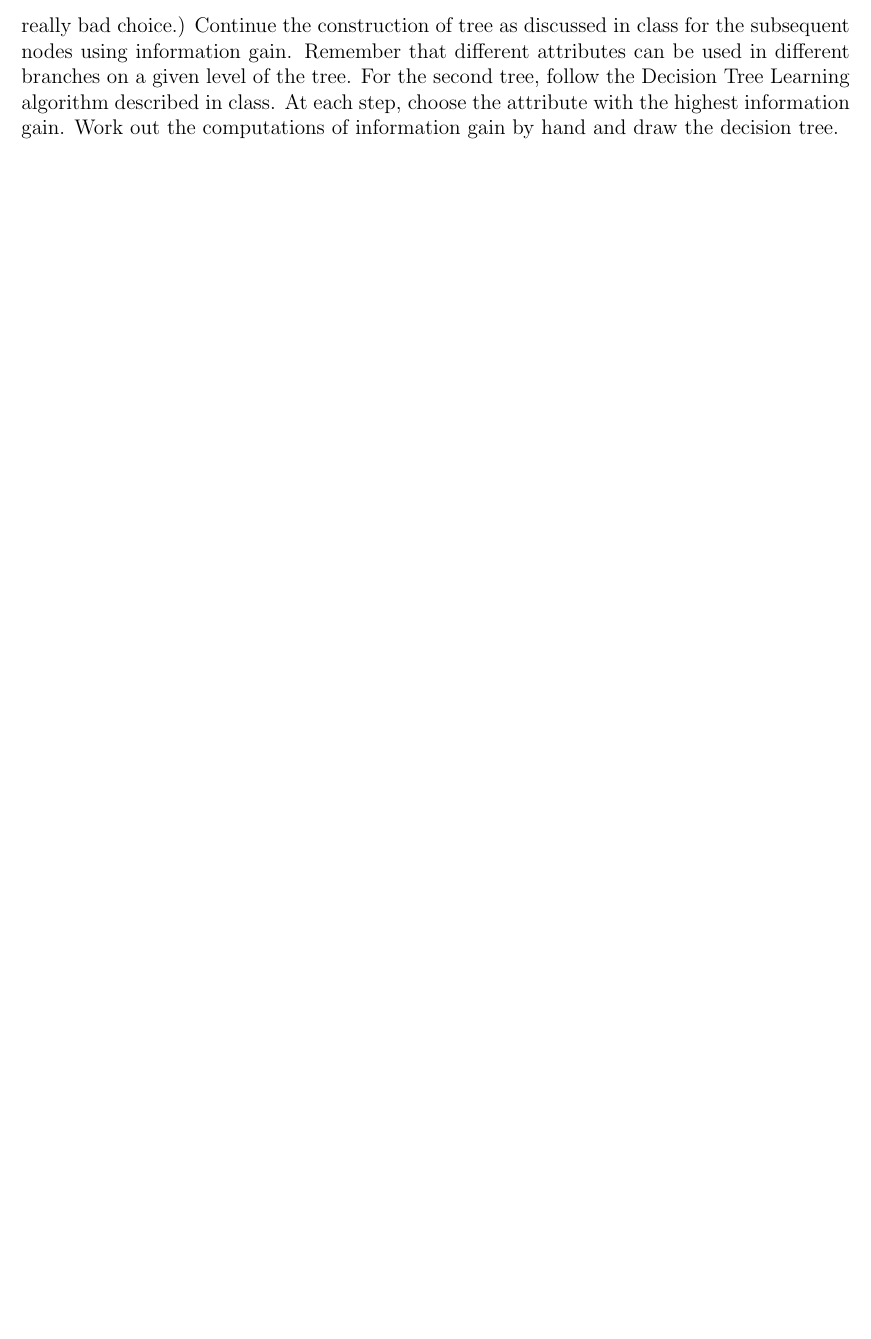
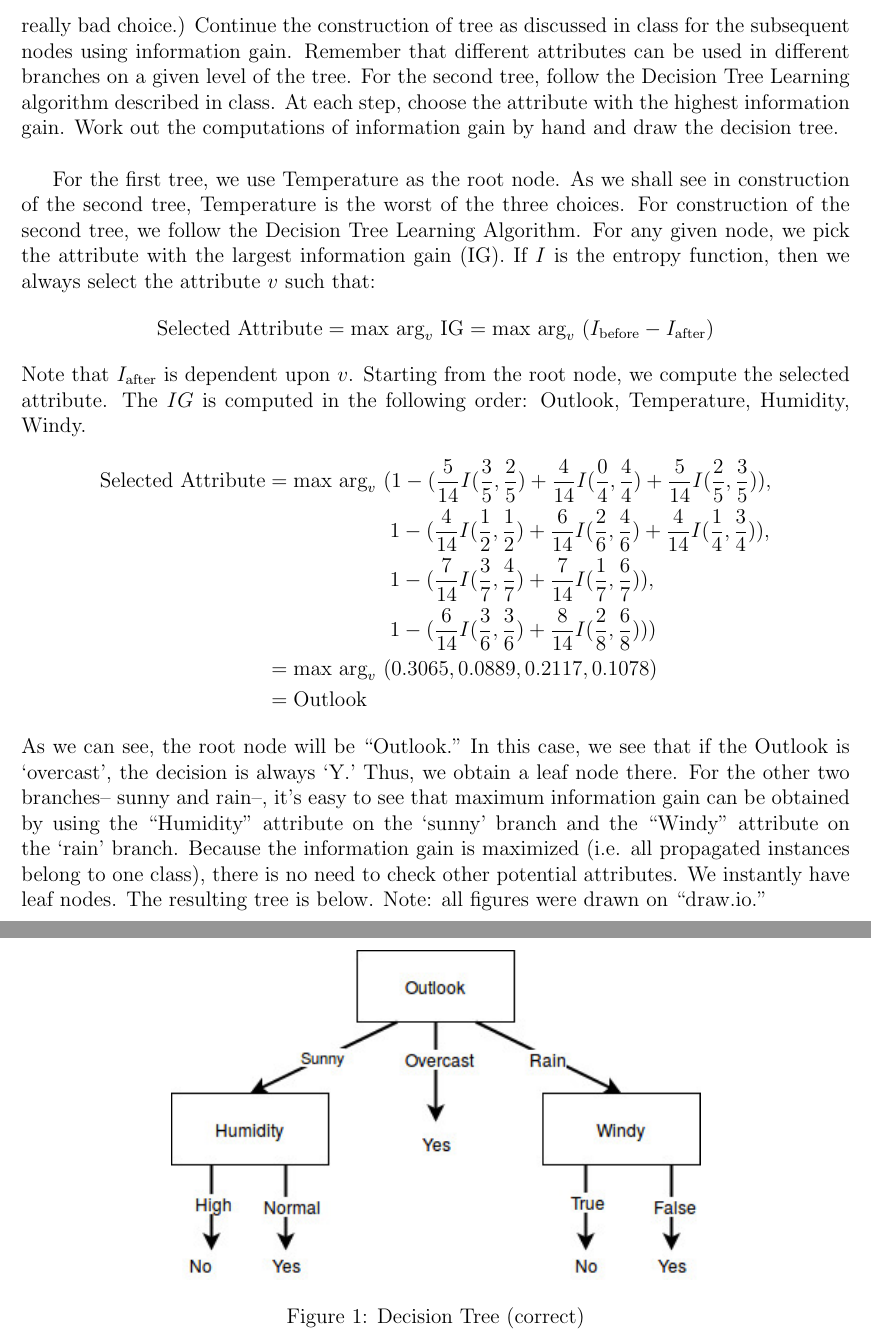
Before and after one commit to kylerlittle/machine-learning, a LaTeX problem sheet (hw-3/report/hw3_report.tex): part of page 6 of 6 before the commit and two parts of pages 6 and 7 of 7 after it, the two joined at a grey line, cut so that both start at the same text, the shorter picture padded with empty space. Compiled offline with pdfLaTeX.

Commit message:
prob 5 first tree done

```diff
--- a/hw-3/report/hw3_report.tex
+++ b/hw-3/report/hw3_report.tex
@@ -154,6 +154,30 @@
 		\end{tabular*}
 	\end{center}
 	From the classified examples in the above table, construct two decision trees (by hand) for the classification "Play Golf." For the  first tree, use Temperature as the root node. (This  is
-	a really bad  choice.) Continue the construction  of  tree  as  discussed  in  class  for  the  subsequent  nodes using information  gain. Remember  that different attributes can be used in different branches on a given level of the tree. For the second tree, follow the  Decision Tree Learning  algorithm described  in class. At  each step,  choose  the  attribute  with  the  highest information gain. Work out the computations of information gain by hand and draw the decision tree.
+	a really bad  choice.) Continue the construction  of  tree  as  discussed  in  class  for  the  subsequent  nodes using information  gain. Remember  that different attributes can be used in different branches on a given level of the tree. For the second tree, follow the  Decision Tree Learning  algorithm described  in class. At  each step,  choose  the  attribute  with  the  highest information gain. Work out the computations of information gain by hand and draw the decision tree.\\
+
+	For the first tree, we use Temperature as the root node. As we shall see in construction of the second tree, Temperature is the worst of the three choices.
+	For construction of the second tree, we follow the Decision Tree Learning Algorithm. For any given node, we pick the attribute with the largest information gain (IG). If $I$ is the entropy function, then we always select the attribute $v$ such that:
+	\begin{equation*}
+	\text{Selected Attribute} = \text{max arg}_{v} \ \text{IG} = \text{max arg}_{v} \ (I_{\text{before}}-I_{\text{after}})
+	\end{equation*}
+	Note that $I_{\text{after}}$ is dependent upon $v$. Starting from the root node, we compute the selected attribute. The $IG$ is computed in the following order: Outlook, Temperature, Humidity, Windy.
+	\begin{align*}
+	\text{Selected Attribute} &= \text{max arg}_{v} \  (1-(\frac{5}{14}I(\frac{3}{5},\frac{2}{5}) + \frac{4}{14}I(\frac{0}{4},\frac{4}{4}) + \frac{5}{14}I(\frac{2}{5},\frac{3}{5})), \\
+	&\qquad\qquad\qquad 1-(\frac{4}{14}I(\frac{1}{2},\frac{1}{2}) + \frac{6}{14}I(\frac{2}{6},\frac{4}{6}) + \frac{4}{14}I(\frac{1}{4},\frac{3}{4})), \\
+	&\qquad\qquad\qquad 1-(\frac{7}{14}I(\frac{3}{7},\frac{4}{7}) + \frac{7}{14}I(\frac{1}{7},\frac{6}{7})), \\
+	&\qquad\qquad\qquad 1-(\frac{6}{14}I(\frac{3}{6},\frac{3}{6}) + \frac{8}{14}I(\frac{2}{8},\frac{6}{8}))) \\
+	&= \text{max arg}_{v} \ (0.3065, 0.0889, 0.2117, 0.1078) \\
+	&= \text{Outlook}
+	\end{align*}
+	As we can see, the root node will be ``Outlook." In this case, we see that if the Outlook is `overcast', the decision is always `Y.' Thus, we obtain a leaf node there. For the other two branches-- sunny and rain--, it's easy to see that maximum information gain can be obtained by using the ``Humidity" attribute on the `sunny' branch and the ``Windy" attribute on the `rain' branch. Because the information gain is maximized (i.e. all propagated instances belong to one class), there is no need to check other potential attributes. We instantly have leaf nodes. The resulting tree is below.
+	\begin{figure}[h]
+		\begin{center}
+			\includegraphics[width=300pt]{hw3_ml_tree2.jpg}
+			\caption{Decision Tree (correct)}
+			\label{fig:tree2}
+		\end{center}
+	\end{figure}
+	Note: all figures were drawn on ``draw.io."
 
 \end{document}
```
Also changed, not shown: hw-3/report/hw3_ml_tree2.jpg (added), hw-3/report/hw3_report.pdf, 3 other files.
